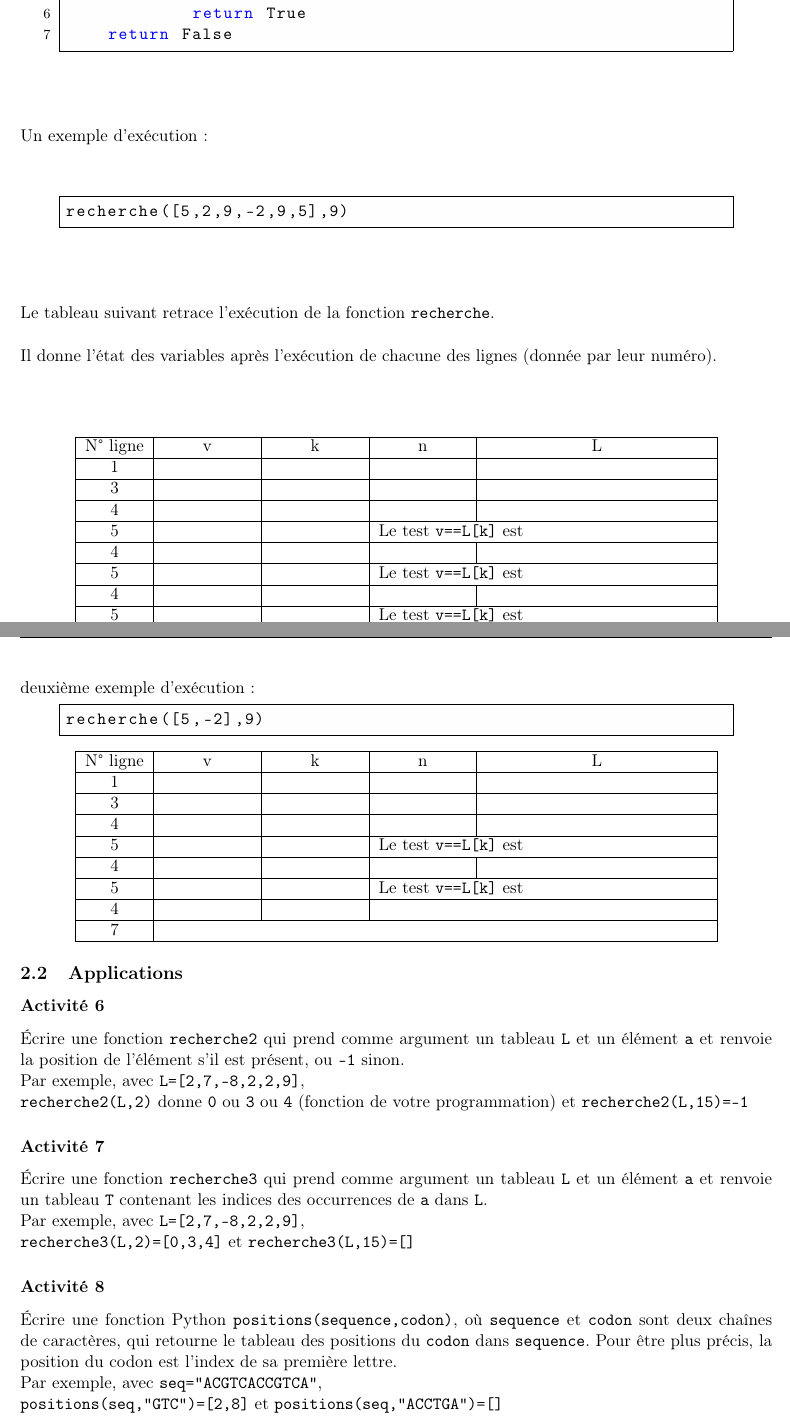
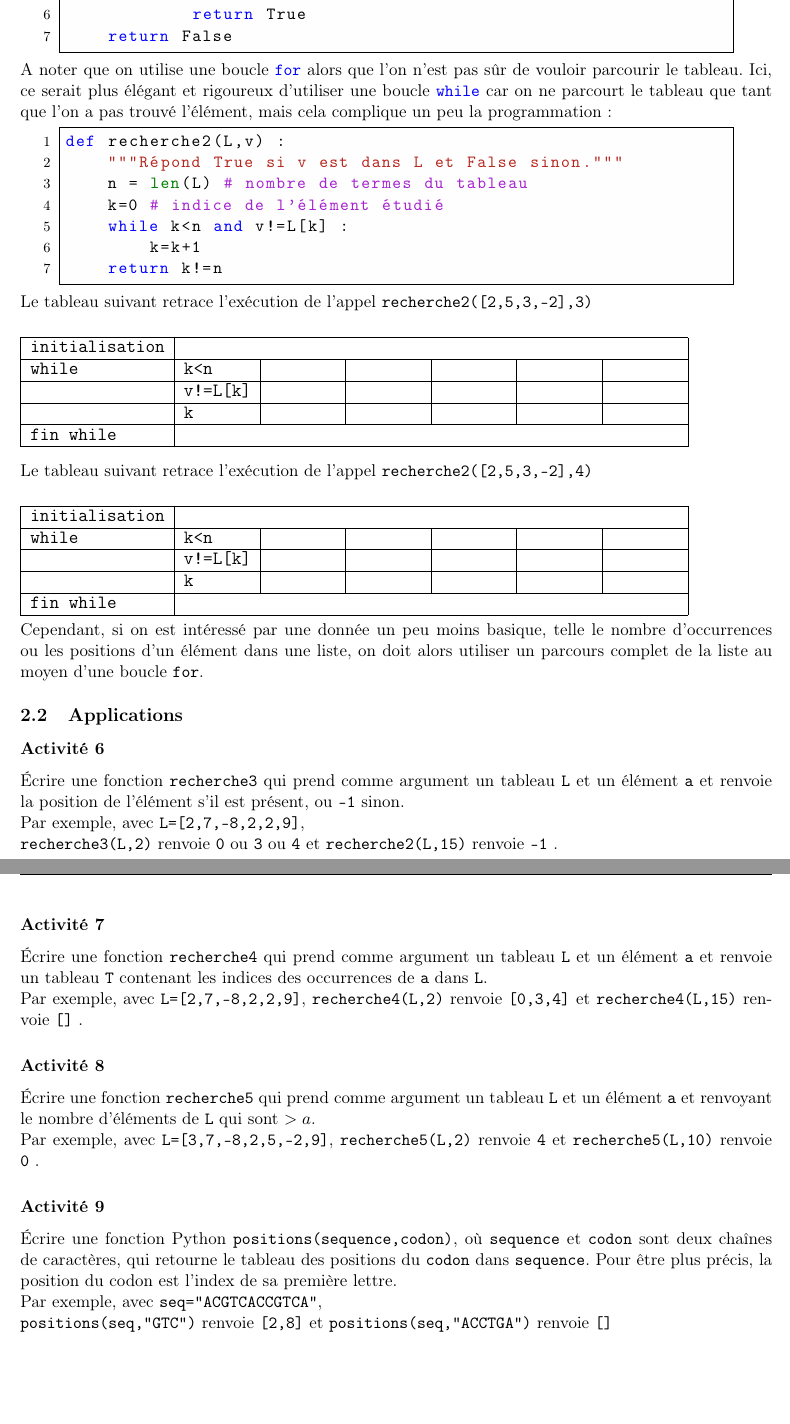
Before and after one commit to vcroizier/NSI-2021, a LaTeX document (TP1_NSI2021.tex): two parts of pages 3 and 4 of 7 before the commit and two parts of pages 3 and 4 of 6 after it, joined at a grey line, cut so that both start at the same text, the shorter picture padded with empty space. Compiled offline with pdfLaTeX; an older LaTeX class or package is replaced by its successor.

Commit message:
Voici le TP1, relu, revu et corrigé !

```diff
--- a/TP1_NSI2021.tex
+++ b/TP1_NSI2021.tex
@@ -101,90 +100,63 @@ def recherche(L,v) :
     return False
 \end{Python}
 
-Un exemple d'exécution :
-\begin{Python*}
-recherche([5,2,9,-2,9,5],9)
-\end{Python*}
+A noter que on utilise une boucle \codePY{for} alors que l'on n'est pas sûr de vouloir parcourir le tableau. Ici, ce serait plus élégant et rigoureux d'utiliser une boucle \codePY{while} car on ne parcourt le tableau que tant que l'on a pas trouvé l'élément, mais cela complique un peu la programmation :
 
-Le tableau suivant retrace l'exécution de la fonction \code{recherche}.
+\begin{Python}
+def recherche2(L,v) :
+    """Répond True si v est dans L et False sinon."""
+    n = len(L) # nombre de termes du tableau
+    k=0 # indice de l'élément étudié
+    while k<n and v!=L[k] :
+        k=k+1
+    return k!=n
+\end{Python}
 
-Il donne l'état des variables après l'exécution de chacune des lignes (donnée
-par leur numéro).
+Le tableau suivant retrace l'exécution de l'appel \code{recherche2([2,5,3,-2],3)} \medskip\\
 
-\begin{center}
-\begin{tabular}{|c|c|c|c|c|}
-\hline
-  N° ligne&\makebox[2cm]{v}&\makebox[2cm]{k}&\makebox[2cm]{n}&\makebox[5cm]{L}\\
-  \hline
-  1 &&&&\\
-  \hline
-  3 &&&&\\
-  \hline
-  4 &&&&\\
-  \hline
-  5 &&&\multicolumn{2}{l|}{Le test \code{v==L[k]} est}\\
-  \hline
-  4 &&&&\\
-  \hline
-  5 &&&\multicolumn{2}{l|}{Le test \code{v==L[k]} est}\\
-  \hline
-  4 &&&&\\
-  \hline
-  5 &&&\multicolumn{2}{l|}{Le test \code{v==L[k]} est}\\
-  \hline
-  6 &\multicolumn{4}{c|}{}\\
-  \hline
-\end{tabular}
-\end{center}
+{\large \begin{tabular} {|l|p{1.5cm}|p{1.5cm}|p{1.5cm}|p{1.5cm}|p{1.5cm}|p{1.5cm}|}\hline
+\code{initialisation} &\multicolumn{6}{l|}{}\\ \hline
+\code{while}&\code{k<n}& & & && \\ \hline
+&\code{v!=L[k]}& & && & \\ \hline
+&\code{k}& & && & \\ \hline
+\code{fin while}&\multicolumn{6}{l|}{}\\ \hline
+ \end{tabular}}
+\medskip\\
 
-\pagebreak
-deuxième exemple d'exécution :
-\begin{Python*}
-recherche([5,-2],9)
-\end{Python*}
+Le tableau suivant retrace l'exécution de l'appel \code{recherche2([2,5,3,-2],4)}  \medskip\\
 
-\begin{center}
-\begin{tabular}{|c|c|c|c|c|}
-\hline
-  N° ligne&\makebox[2cm]{v}&\makebox[2cm]{k}&\makebox[2cm]{n}&\makebox[5cm]{L}\\
-  \hline
-  1 &&&&\\
-  \hline
-  3 &&&&\\
-  \hline
-  4 &&&&\\
-  \hline
-  5 &&&\multicolumn{2}{l|}{Le test \code{v==L[k]} est}\\
-  \hline
-  4 &&&&\\
-  \hline
-  5 &&&\multicolumn{2}{l|}{Le test \code{v==L[k]} est}\\
-  \hline
-  4 &&&\multicolumn{2}{l|}{}\\
-  \hline
-  7 &\multicolumn{4}{c|}{}\\
-  \hline
-\end{tabular}
-\end{center}
-
+{\large \begin{tabular} {|l|p{1.5cm}|p{1.5cm}|p{1.5cm}|p{1.5cm}|p{1.5cm}|p{1.5cm}|}\hline
+\code{initialisation} &\multicolumn{6}{l|}{}\\ \hline
+\code{while}&\code{k<n}& & & && \\ \hline
+&\code{v!=L[k]}& & && & \\ \hline
+&\code{k}& & && & \\ \hline
+\code{fin while}&\multicolumn{6}{l|}{}\\ \hline
+ \end{tabular}}
+\medskip\\
+Cependant, si on est intéressé par une donnée un peu moins basique, telle le nombre d'occurrences  ou les positions d'un élément dans une liste, on doit alors utiliser un parcours complet de la liste au moyen d'une boucle \code{for}.
 \subsection{Applications}
 % TODO: Applications à revoir.
 \activite
-Écrire une fonction \code{recherche2} qui prend comme argument un tableau
+Écrire une fonction \code{recherche3} qui prend comme argument un tableau
 \code{L} et un élément \code{a} et renvoie la position de l'élément s'il est
 présent, ou \code{-1} sinon.
 
 Par exemple, avec \code{L=[2,7,-8,2,2,9]},\\
-\code{recherche2(L,2)} donne \code{0} ou \code{3} ou \code{4} (fonction de votre
-programmation) et \code{recherche2(L,15)=-1}
+\code{recherche3(L,2)} renvoie \code{0} ou \code{3} ou \code{4} et \code{recherche2(L,15)} renvoie \code{-1} .
 
 \activite
-Écrire une fonction \code{recherche3} qui prend comme argument un tableau
+Écrire une fonction \code{recherche4} qui prend comme argument un tableau
 \code{L} et un élément \code{a} et renvoie un tableau \code{T} contenant les
 indices des occurrences de \code{a} dans \code{L}.
 
-Par exemple, avec \code{L=[2,7,-8,2,2,9]},\\
-\code{recherche3(L,2)=[0,3,4]} et \code{recherche3(L,15)=[]}
+Par exemple, avec \code{L=[2,7,-8,2,2,9]},
+\code{recherche4(L,2)} renvoie \code{[0,3,4]} et \code{recherche4(L,15)} renvoie \code{[]} .
+
+\activite
+Écrire une fonction \code{recherche5} qui prend comme argument un tableau
+\code{L} et un élément \code{a} et renvoyant le nombre d'éléments de \code{L} qui sont $>a$.
+
+Par exemple, avec \code{L=[3,7,-8,2,5,-2,9]}, \code{recherche5(L,2)} renvoie \code{4} et \code{recherche5(L,10)} renvoie \code{0} .
 
 \activite
 Écrire une fonction Python \code{positions(sequence,codon)}, où \code{sequence}
@@ -193,10 +165,8 @@ tableau des positions du \code{codon} dans \code{sequence}. Pour être plus pré
 la position du codon est l'index de sa première lettre.
 
 Par exemple, avec \code{seq="ACGTCACCGTCA"},\\
-\code{positions(seq,"GTC")=[2,8]} et \code{positions(seq,"ACCTGA")=[]}
+\code{positions(seq,"GTC")} renvoie \code{[2,8]} et \code{positions(seq,"ACCTGA")} renvoie \code{[]}
 
-
-\newpage
 \section{Recherche du maximum}
 \subsection{Algorithme du maximum}
 On a un tableau \code{L}, on veut déterminer le plus grand des termes
```
Also changed, not shown: TP1_NSI2021.tex (52 more changed lines).
